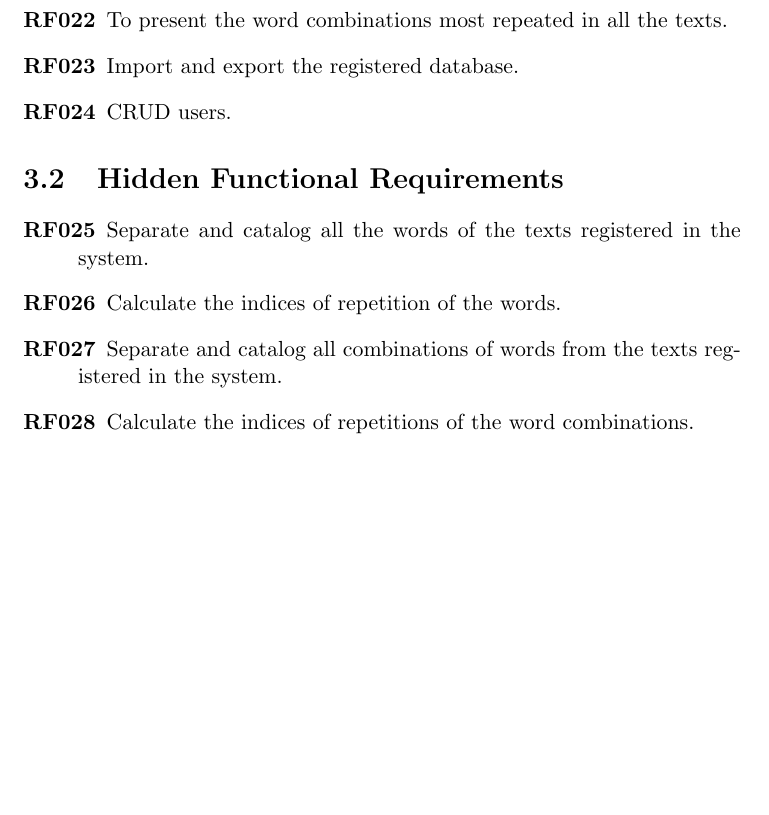
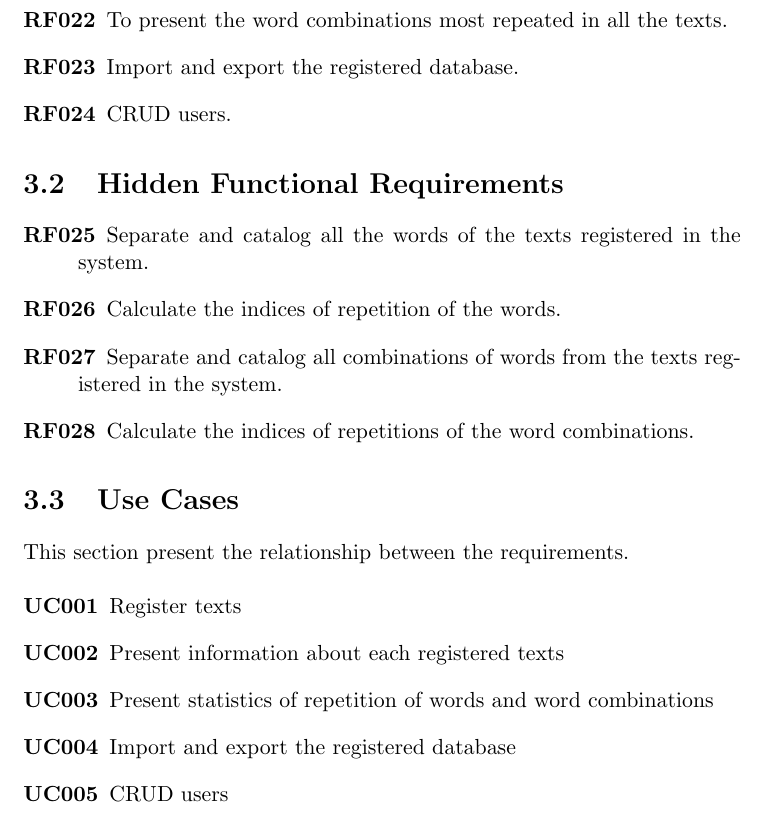
Before and after one commit to felipecaggi/foreign-language, a LaTeX book (_development-process_/documents/requirements-document/requirements-document.tex): part of page 10 of 17, cut so that both start at the same text, the shorter picture padded with empty space. Compiled offline with pdfLaTeX.

Commit message:
[sysan_reqaly_009] Adds a section for use-case specifications

```diff
--- a/_development-process_/documents/requirements-document/requirements-document.tex
+++ b/_development-process_/documents/requirements-document/requirements-document.tex
@@ -123,6 +123,19 @@ The importance of the application for the users is characterized in order to tra
 
 			\end{description}
 
+		\section{Use Cases}
+
+			This section present the relationship between the requirements.
+
+			\begin{description}
+
+				\item[UC001] Register texts
+				\item[UC002] Present information about each registered texts
+				\item[UC003] Present statistics of repetition of words and word combinations
+				\item[UC004] Import and export the registered database
+				\item[UC005] CRUD users
+
+			\end{description}
 		\section{Detailing functional requirements}
 
 			\subsection{[RF001] Register texts from user inputs}
```
Also changed, not shown: _development-process_/documents/requirements-document/requirements-document.pdf.
